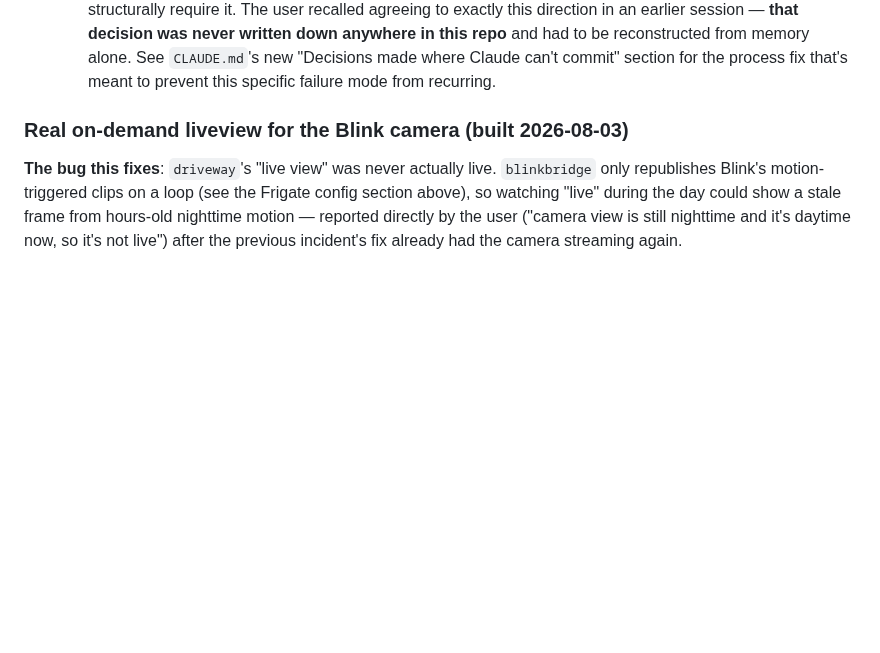
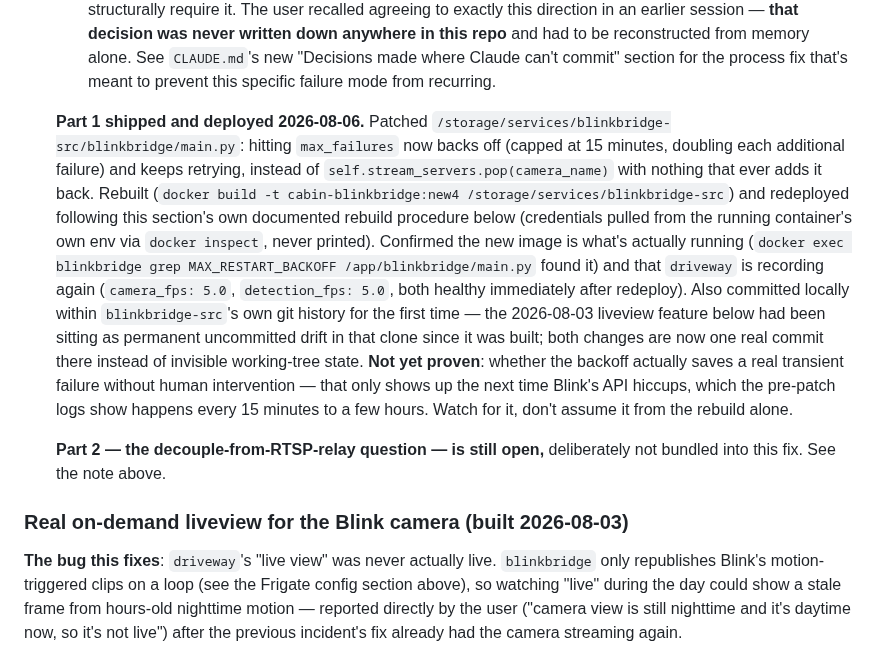
Before and after one commit to ImpressiveLLC/FaceoftheCabin, a Markdown page: docs/MAINTENANCE.md, the part around the change. GitHub-like rendering; blank space fills up the shorter version.

```diff
--- a/docs/MAINTENANCE.md
+++ b/docs/MAINTENANCE.md
@@ -312,6 +312,33 @@ correctly wired the whole time). Two independent causes:
      `CLAUDE.md`'s new "Decisions made where Claude can't commit" section
      for the process fix that's meant to prevent this specific failure
      mode from recurring.
+
+  **Part 1 shipped and deployed 2026-08-06.** Patched
+  `/storage/services/blinkbridge-src/blinkbridge/main.py`: hitting
+  `max_failures` now backs off (capped at 15 minutes, doubling each
+  additional failure) and keeps retrying, instead of
+  `self.stream_servers.pop(camera_name)` with nothing that ever adds it
+  back. Rebuilt (`docker build -t cabin-blinkbridge:new4
+  /storage/services/blinkbridge-src`) and redeployed following this
+  section's own documented rebuild procedure below (credentials pulled
+  from the running container's own env via `docker inspect`, never
+  printed). Confirmed the new image is what's actually running
+  (`docker exec blinkbridge grep MAX_RESTART_BACKOFF
+  /app/blinkbridge/main.py` found it) and that `driveway` is recording
+  again (`camera_fps: 5.0`, `detection_fps: 5.0`, both healthy
+  immediately after redeploy). Also committed locally within
+  `blinkbridge-src`'s own git history for the first time — the
+  2026-08-03 liveview feature below had been sitting as permanent
+  uncommitted drift in that clone since it was built; both changes are
+  now one real commit there instead of invisible working-tree state.
+  **Not yet proven**: whether the backoff actually saves a real transient
+  failure without human intervention — that only shows up the next time
+  Blink's API hiccups, which the pre-patch logs show happens every
+  15 minutes to a few hours. Watch for it, don't assume it from the
+  rebuild alone.
+
+  **Part 2 — the decouple-from-RTSP-relay question — is still open,**
+  deliberately not bundled into this fix. See the note above.
 
 ### Real on-demand liveview for the Blink camera (built 2026-08-03)
 
```
Also changed, not shown: docs/DEFINITION_OF_DONE.md (+11 -7 lines).
